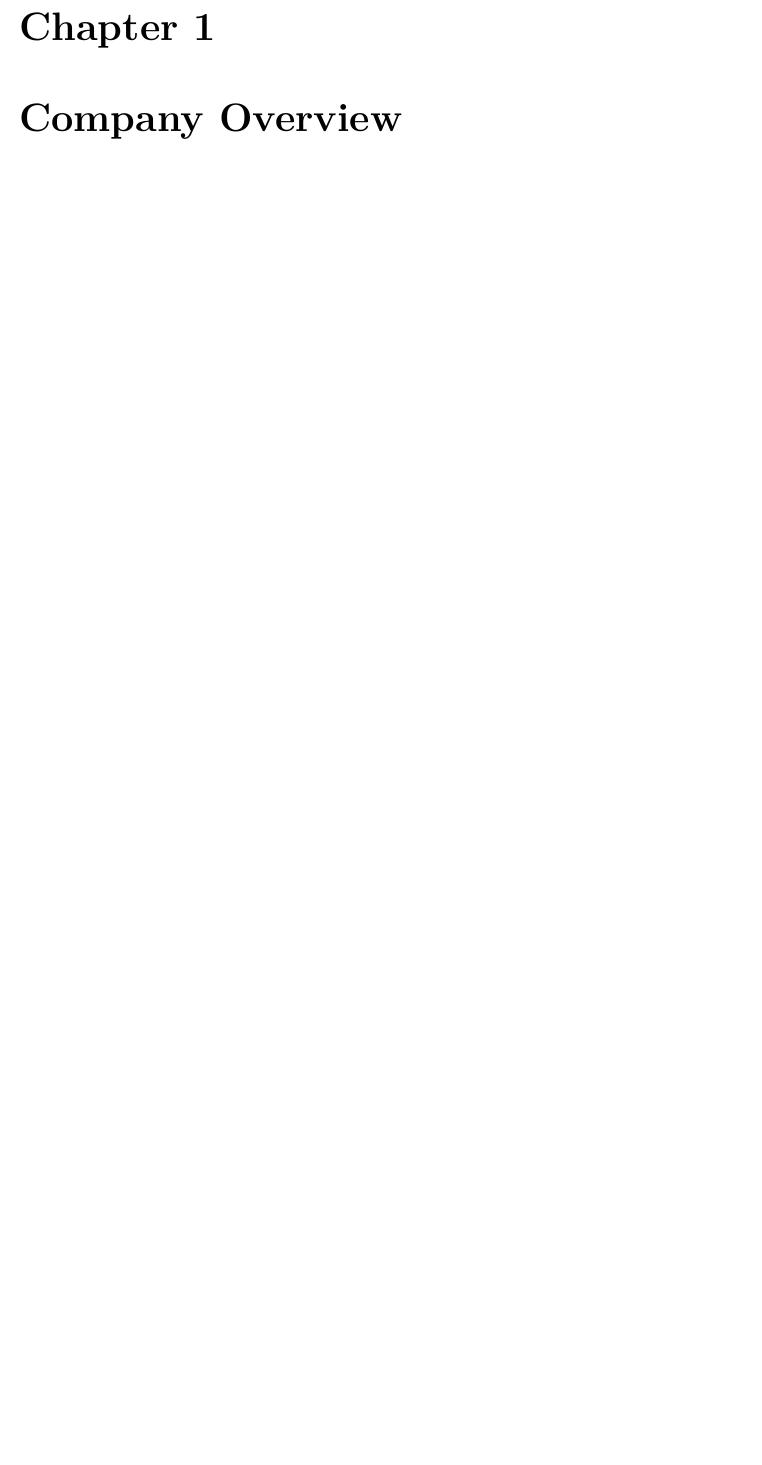
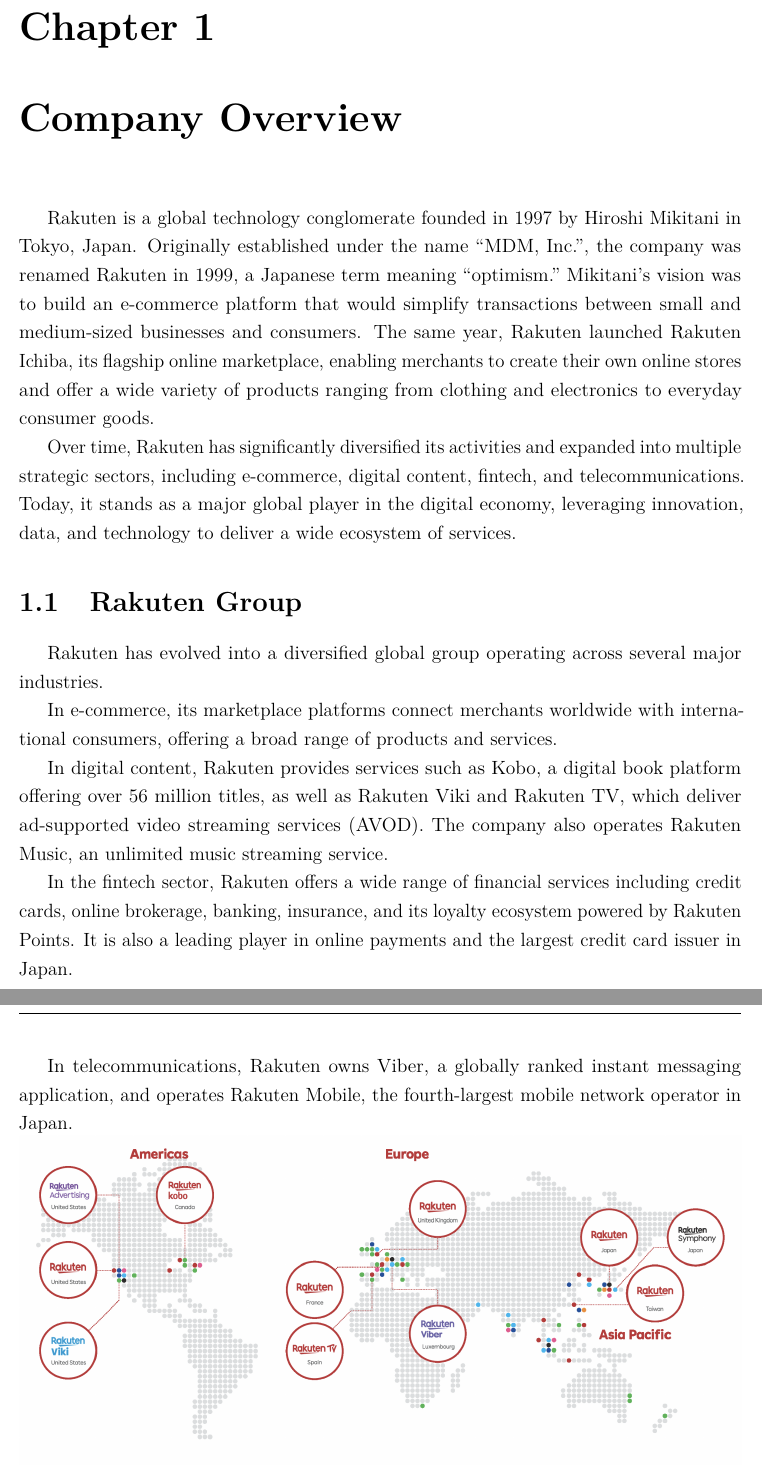
Before and after one commit to razken-hash/rakuten-um-internship-report, a LaTeX thesis (src/main.tex, which reads src/chapters/02_company_overview.tex): part of page 10 of 14 before the commit and two parts of pages 10 and 11 of 16 after it, the two joined at a grey line, cut so that both start at the same text, the shorter picture padded with empty space. Compiled offline with pdfLaTeX.

Commit message:
feat(company-overview): Add detailed company overview and images for Rakuten and Rakuten France

```diff
--- a/src/chapters/02_company_overview.tex
+++ b/src/chapters/02_company_overview.tex
@@ -1 +1,17 @@
 \chapter{Company Overview}
+
+Rakuten is a global technology conglomerate founded in 1997 by Hiroshi Mikitani in Tokyo, Japan. Originally established under the name “MDM, Inc.”, the company was renamed Rakuten in 1999, a Japanese term meaning “optimism.” Mikitani’s vision was to build an e-commerce platform that would simplify transactions between small and medium-sized businesses and consumers. The same year, Rakuten launched Rakuten Ichiba, its flagship online marketplace, enabling merchants to create their own online stores and offer a wide variety of products ranging from clothing and electronics to everyday consumer goods.
+
+Over time, Rakuten has significantly diversified its activities and expanded into multiple strategic sectors, including e-commerce, digital content, fintech, and telecommunications. Today, it stands as a major global player in the digital economy, leveraging innovation, data, and technology to deliver a wide ecosystem of services.
+
+\section{Rakuten Group}
+
+Rakuten has evolved into a diversified global group operating across several major industries.
+
+In e-commerce, its marketplace platforms connect merchants worldwide with international consumers, offering a broad range of products and services.
+
+In digital content, Rakuten provides services such as Kobo, a digital book platform offering over 56 million titles, as well as Rakuten Viki and Rakuten TV, which deliver ad-supported video streaming services (AVOD). The company also operates Rakuten Music, an unlimited music streaming service.
+
+In the fintech sector, Rakuten offers a wide range of financial services including credit cards, online brokerage, banking, insurance, and its loyalty ecosystem powered by Rakuten Points. It is also a leading player in online payments and the largest credit card issuer in Japan.
+
+In telecommunications, Rakuten owns Viber, a globally ranked instant messaging application, and operates Rakuten Mobile, the fourth-largest mobile network operator in Japan.
```
Also changed, not shown: assets/rakuten/price_minister_to_rakuten_france.png (added), assets/rakuten/rakuten_international.png (added), src/chapters/02_company_overview.tex (12 more changed lines).
